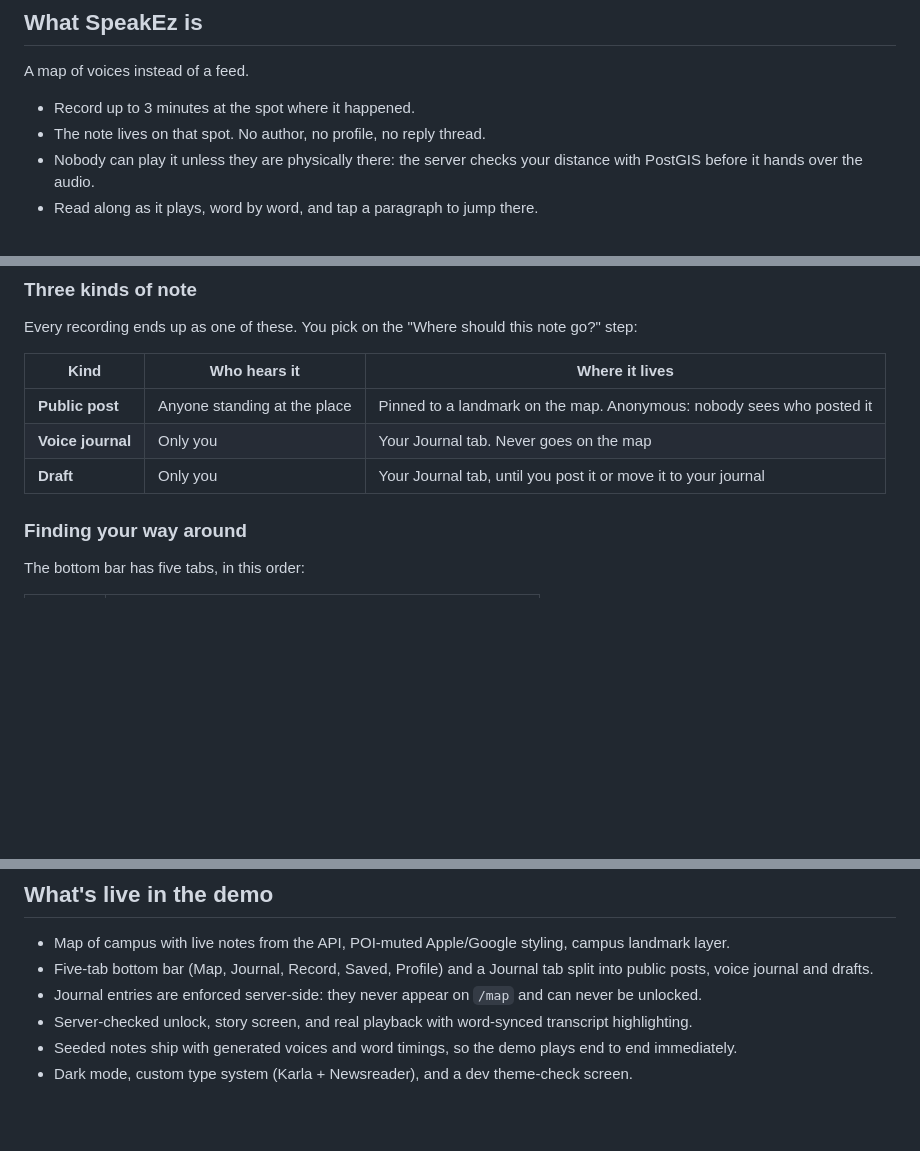
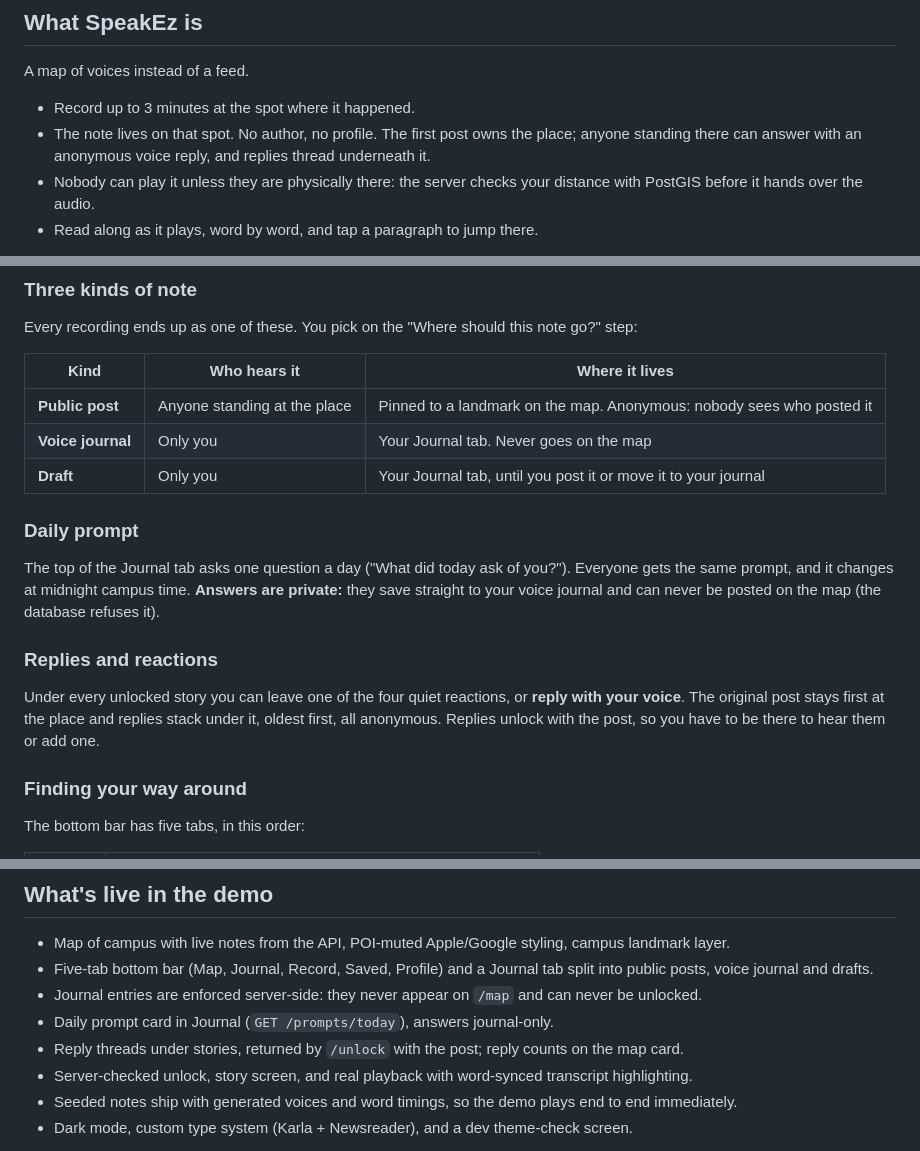
Before and after one commit to 90Ismail/SpeakEz-web, a Markdown page: README.md, 3 parts joined by grey strips. Drawn GitHub-style; blank space fills up the shorter version.

Commit message:
Docs: daily prompt, reply threads, Alembic 0003
Co-Authored-By: Claude Opus 5.5 <noreply@anthropic.com>

```diff
--- a/README.md
+++ b/README.md
@@ -23,7 +23,8 @@ The honest things don't get posted. They get thought, at a place, alone.
 A map of voices instead of a feed.
 
 - Record up to 3 minutes at the spot where it happened.
-- The note lives on that spot. No author, no profile, no reply thread.
+- The note lives on that spot. No author, no profile. The first post owns the place; anyone standing
+  there can answer with an anonymous voice reply, and replies thread underneath it.
 - Nobody can play it unless they are physically there: the server checks your distance with PostGIS
   before it hands over the audio.
 - Read along as it plays, word by word, and tap a paragraph to jump there.
@@ -39,6 +40,18 @@ Every recording ends up as one of these. You pick on the "Where should this note
 | **Public post** | Anyone standing at the place | Pinned to a landmark on the map. Anonymous: nobody sees who posted it |
 | **Voice journal** | Only you | Your Journal tab. Never goes on the map |
 | **Draft** | Only you | Your Journal tab, until you post it or move it to your journal |
+
+### Daily prompt
+
+The top of the Journal tab asks one question a day ("What did today ask of you?"). Everyone gets
+the same prompt, and it changes at midnight campus time. **Answers are private:** they save straight
+to your voice journal and can never be posted on the map (the database refuses it).
+
+### Replies and reactions
+
+Under every unlocked story you can leave one of the four quiet reactions, or **reply with your voice**.
+The original post stays first at the place and replies stack under it, oldest first, all anonymous.
+Replies unlock with the post, so you have to be there to hear them or add one.
 
 ### Finding your way around
 
@@ -93,6 +106,8 @@ Anonymity here is architecture, not a setting:
 - Map of campus with live notes from the API, POI-muted Apple/Google styling, campus landmark layer.
 - Five-tab bottom bar (Map, Journal, Record, Saved, Profile) and a Journal tab split into public posts, voice journal and drafts.
 - Journal entries are enforced server-side: they never appear on `/map` and can never be unlocked.
+- Daily prompt card in Journal (`GET /prompts/today`), answers journal-only.
+- Reply threads under stories, returned by `/unlock` with the post; reply counts on the map card.
 - Server-checked unlock, story screen, and real playback with word-synced transcript highlighting.
 - Seeded notes ship with generated voices and word timings, so the demo plays end to end immediately.
 - Dark mode, custom type system (Karla + Newsreader), and a dev theme-check screen.
```
Also changed, not shown: AGENTS.md (+13 -4 lines).
